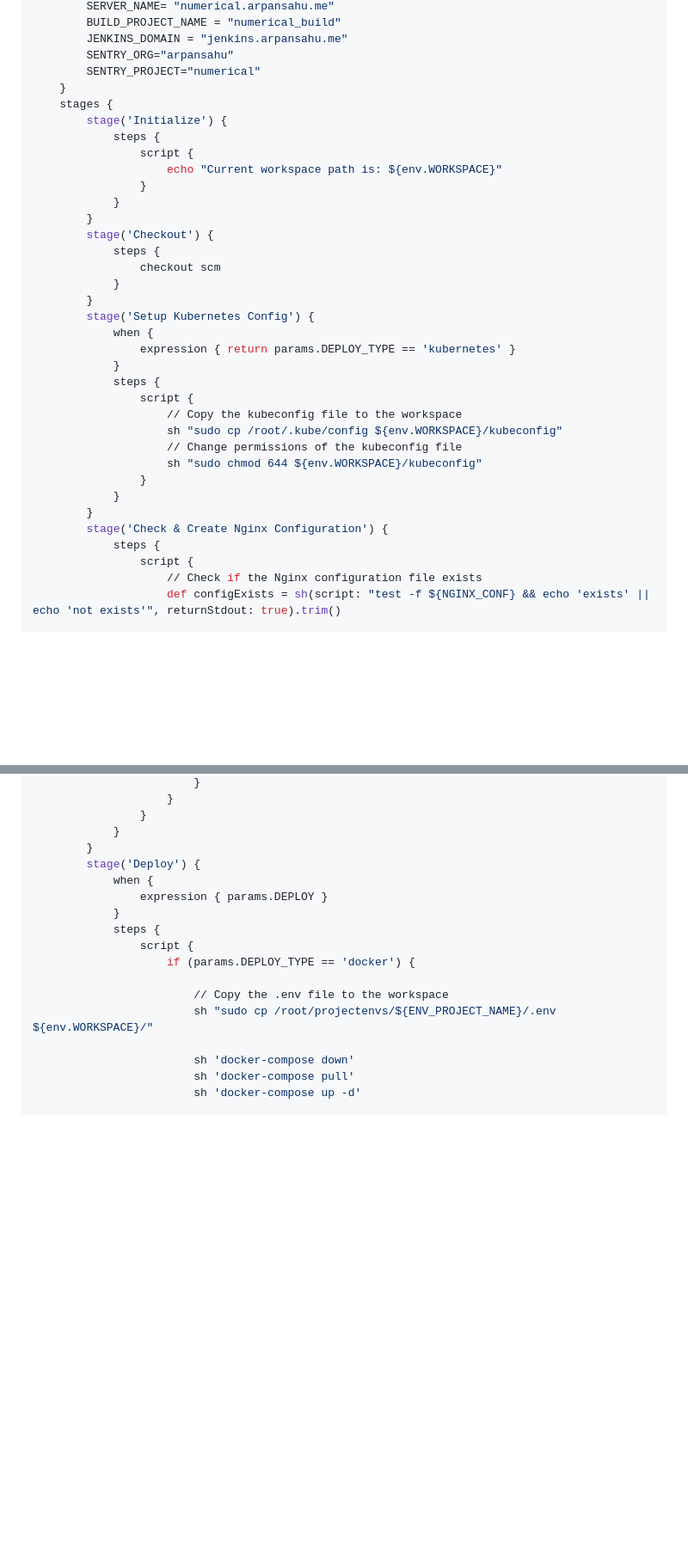
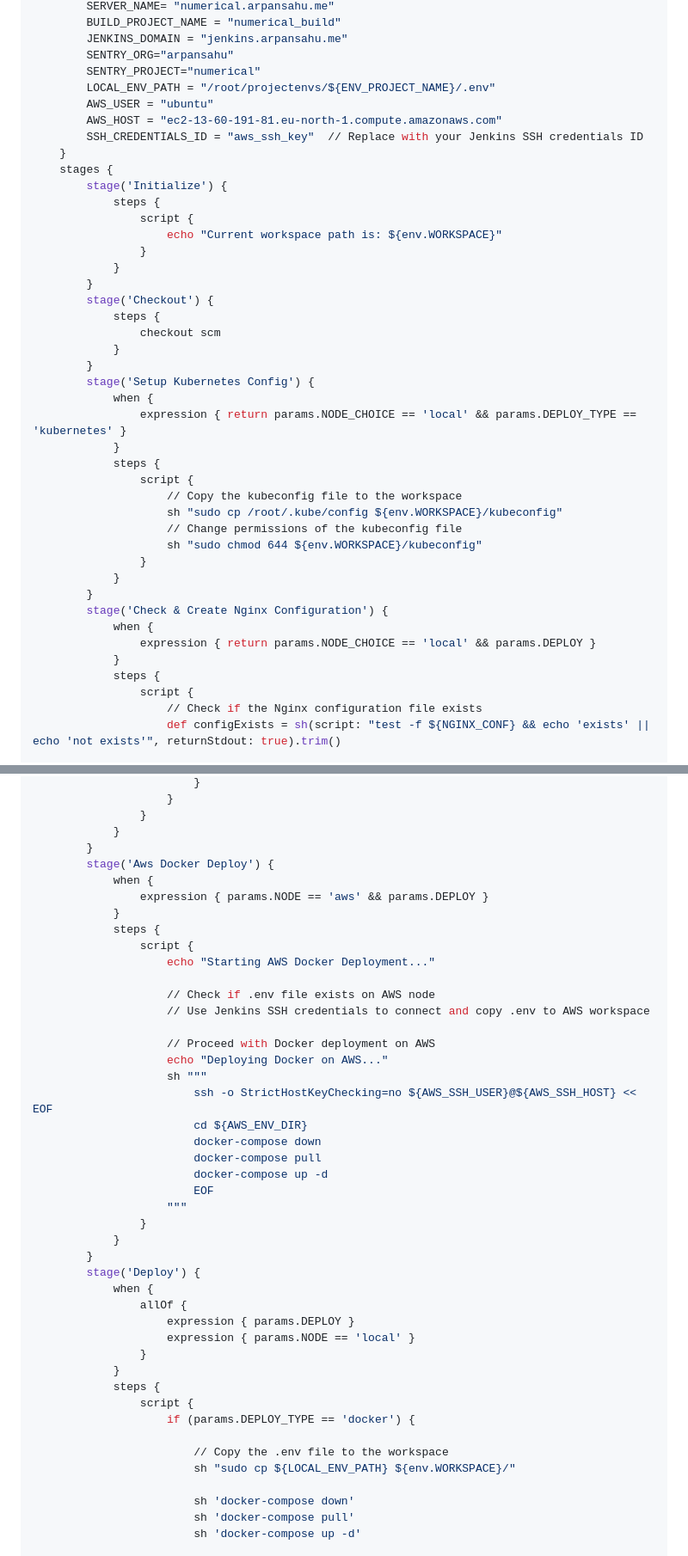
Before and after one commit to arpansahu/numerical, a Markdown page: README.md, 2 parts joined by grey strips. Shown at 86% size. GitHub-like rendering; blank space fills up the shorter version.

Commit message:
Automatic Update README.md

```diff
--- a/README.md
+++ b/README.md
@@ -2404,6 +2405,10 @@ pipeline {
         JENKINS_DOMAIN = "jenkins.arpansahu.me"
         SENTRY_ORG="arpansahu"
         SENTRY_PROJECT="numerical"
+        LOCAL_ENV_PATH = "/root/projectenvs/${ENV_PROJECT_NAME}/.env"
+        AWS_USER = "ubuntu"
+        AWS_HOST = "ec2-13-60-191-81.eu-north-1.compute.amazonaws.com"
+        SSH_CREDENTIALS_ID = "aws_ssh_key"  // Replace with your Jenkins SSH credentials ID
     }
     stages {
         stage('Initialize') {
@@ -2420,7 +2425,7 @@ pipeline {
         }
         stage('Setup Kubernetes Config') {
             when {
-                expression { return params.DEPLOY_TYPE == 'kubernetes' }
+                expression { return params.NODE_CHOICE == 'local' && params.DEPLOY_TYPE == 'kubernetes' }
             }
             steps {
                 script {
@@ -2432,6 +2437,9 @@ pipeline {
             }
         }
         stage('Check & Create Nginx Configuration') {
+            when {
+                expression { return params.NODE_CHOICE == 'local' && params.DEPLOY }
+            }
             steps {
                 script {
                     // Check if the Nginx configuration file exists
@@ -2506,16 +2514,43 @@ pipeline {
                 }
             }
         }
+        stage('Aws Docker Deploy') {
+            when {
+                expression { params.NODE == 'aws' && params.DEPLOY }
+            }
+            steps {
+                script {
+                    echo "Starting AWS Docker Deployment..."
+
+                    // Check if .env file exists on AWS node
+                    // Use Jenkins SSH credentials to connect and copy .env to AWS workspace
+
+                    // Proceed with Docker deployment on AWS
+                    echo "Deploying Docker on AWS..."
+                    sh """
+                        ssh -o StrictHostKeyChecking=no ${AWS_SSH_USER}@${AWS_SSH_HOST} << EOF
+                        cd ${AWS_ENV_DIR}
+                        docker-compose down
+                        docker-compose pull
+                        docker-compose up -d
+                        EOF
+                    """
+                }
+            }
+        }
         stage('Deploy') {
             when {
-                expression { params.DEPLOY }
+                allOf {
+                    expression { params.DEPLOY }
+                    expression { params.NODE == 'local' }
+                }
             }
             steps {
                 script {
                     if (params.DEPLOY_TYPE == 'docker') {
 
                         // Copy the .env file to the workspace
-                        sh "sudo cp /root/projectenvs/${ENV_PROJECT_NAME}/.env ${env.WORKSPACE}/"
+                        sh "sudo cp ${LOCAL_ENV_PATH} ${env.WORKSPACE}/"
 
                         sh 'docker-compose down'
                         sh 'docker-compose pull'
```
Also changed, not shown: other parts of README.md (+2 -1 lines).
